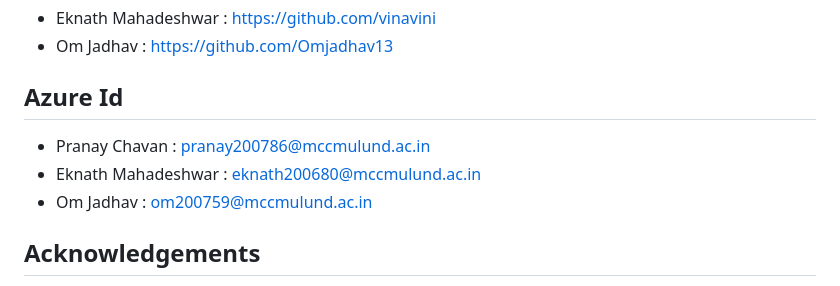
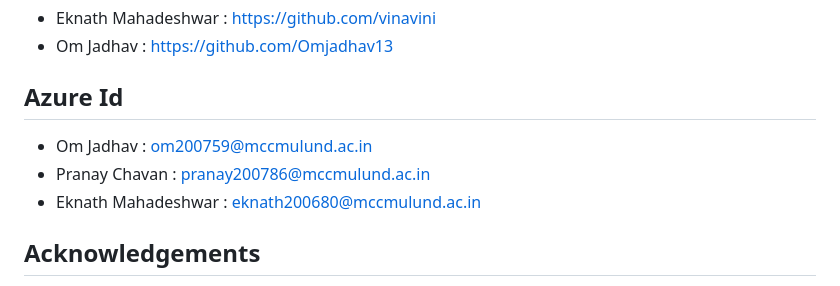
Before and after one commit to Pranay302002/petcare, a Markdown page: README.md, the part around the change. Rendered like a GitHub page.

```diff
--- a/README.md
+++ b/README.md
@@ -71,9 +71,9 @@ Visit the website: https://www.povtech.online/
 
 ## Azure Id
 
+- Om Jadhav : om200759@mccmulund.ac.in
 - Pranay Chavan : pranay200786@mccmulund.ac.in
 - Eknath Mahadeshwar : eknath200680@mccmulund.ac.in
-- Om Jadhav : om200759@mccmulund.ac.in
 
 ## Acknowledgements
 
```
